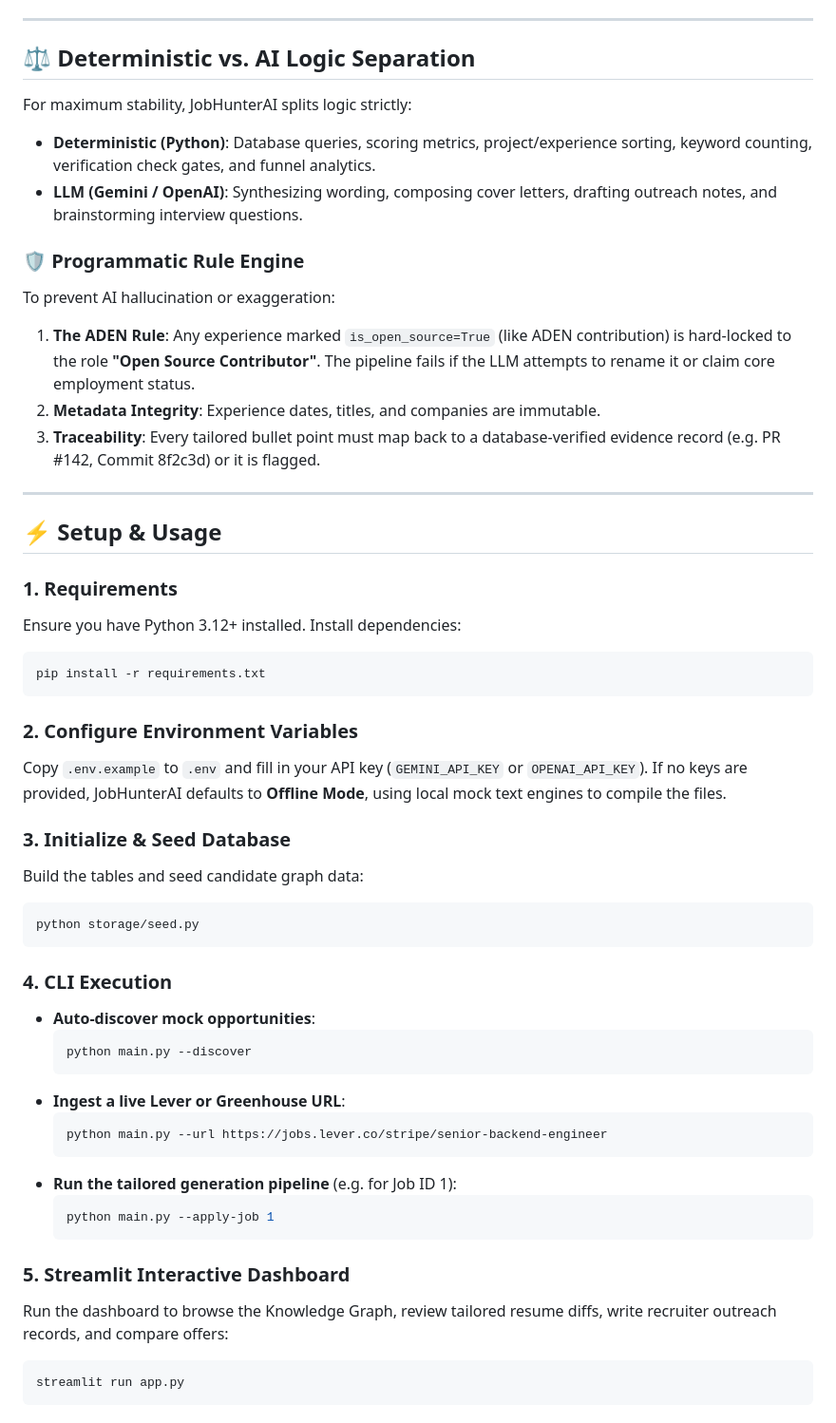
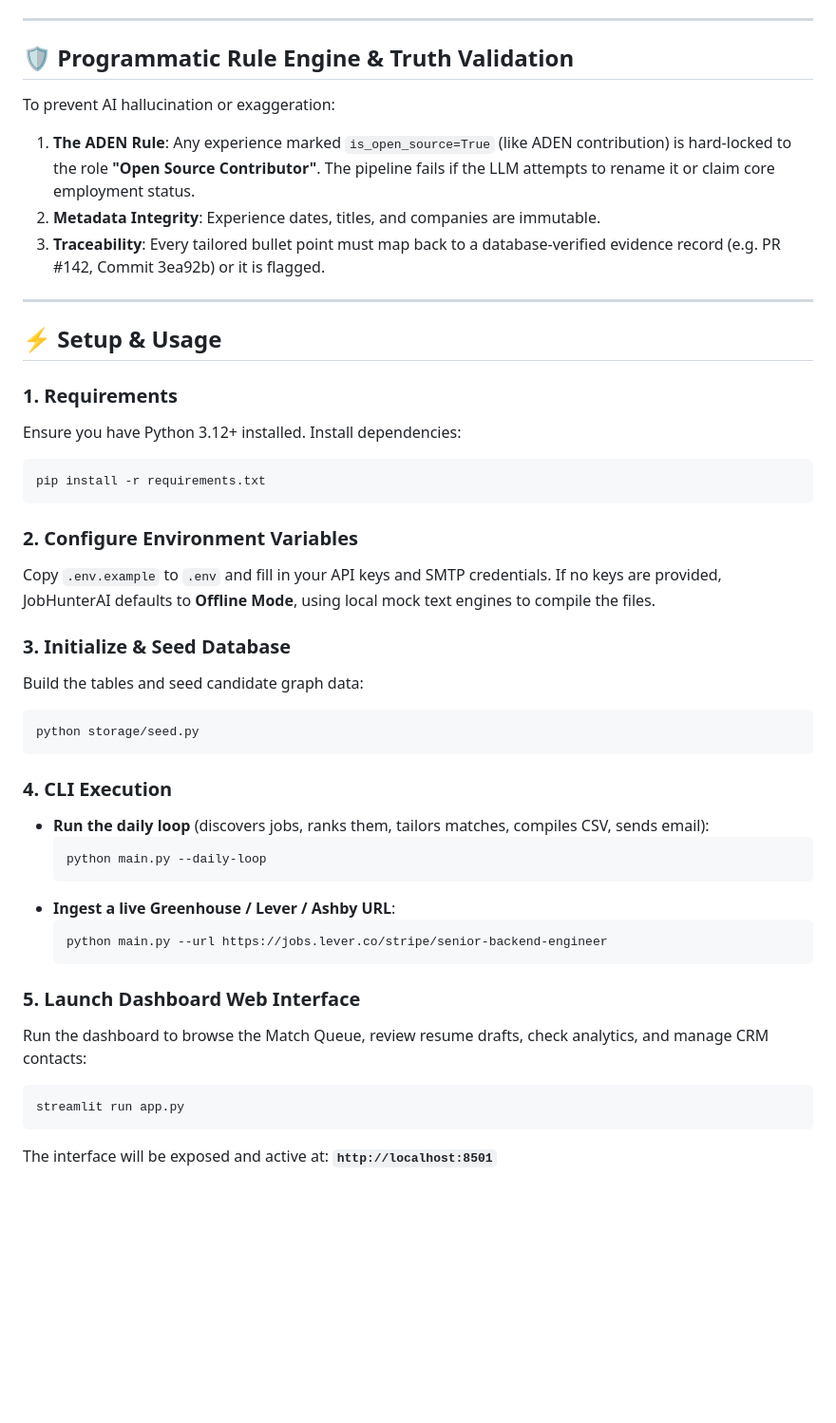
Before and after one commit to omichauhan-lgtm/JobHunterAI, a Markdown page: JobHunterAI/README.md, the part around one of its changes. Shown at 95% size. GitHub-like rendering; blank space fills up the shorter version.

````diff
--- a/JobHunterAI/README.md
+++ b/JobHunterAI/README.md
@@ -104,17 +115,12 @@ The database uses **SQLAlchemy 2.0** to model candidate records as a connected g
 
 ---
 
-## ⚖️ Deterministic vs. AI Logic Separation
+## 🛡️ Programmatic Rule Engine & Truth Validation
 
-For maximum stability, JobHunterAI splits logic strictly:
-* **Deterministic (Python)**: Database queries, scoring metrics, project/experience sorting, keyword counting, verification check gates, and funnel analytics.
-* **LLM (Gemini / OpenAI)**: Synthesizing wording, composing cover letters, drafting outreach notes, and brainstorming interview questions.
-
-### 🛡️ Programmatic Rule Engine
 To prevent AI hallucination or exaggeration:
 1. **The ADEN Rule**: Any experience marked `is_open_source=True` (like ADEN contribution) is hard-locked to the role **"Open Source Contributor"**. The pipeline fails if the LLM attempts to rename it or claim core employment status.
 2. **Metadata Integrity**: Experience dates, titles, and companies are immutable.
-3. **Traceability**: Every tailored bullet point must map back to a database-verified evidence record (e.g. PR #142, Commit 8f2c3d) or it is flagged.
+3. **Traceability**: Every tailored bullet point must map back to a database-verified evidence record (e.g. PR #142, Commit 3ea92b) or it is flagged.
 
 ---
 
@@ -127,7 +133,7 @@ pip install -r requirements.txt
 ```
 
 ### 2. Configure Environment Variables
-Copy `.env.example` to `.env` and fill in your API key (`GEMINI_API_KEY` or `OPENAI_API_KEY`). If no keys are provided, JobHunterAI defaults to **Offline Mode**, using local mock text engines to compile the files.
+Copy `.env.example` to `.env` and fill in your API keys and SMTP credentials. If no keys are provided, JobHunterAI defaults to **Offline Mode**, using local mock text engines to compile the files.
 
 ### 3. Initialize & Seed Database
 Build the tables and seed candidate graph data:
@@ -136,21 +142,18 @@ python storage/seed.py
 ```
 
 ### 4. CLI Execution
-- **Auto-discover mock opportunities**:
+- **Run the daily loop** (discovers jobs, ranks them, tailors matches, compiles CSV, sends email):
   ```bash
-  python main.py --discover
+  python main.py --daily-loop
   ```
-- **Ingest a live Lever or Greenhouse URL**:
+- **Ingest a live Greenhouse / Lever / Ashby URL**:
   ```bash
   python main.py --url https://jobs.lever.co/stripe/senior-backend-engineer
   ```
-- **Run the tailored generation pipeline** (e.g. for Job ID 1):
-  ```bash
-  python main.py --apply-job 1
-  ```
 
-### 5. Streamlit Interactive Dashboard
-Run the dashboard to browse the Knowledge Graph, review tailored resume diffs, write recruiter outreach records, and compare offers:
+### 5. Launch Dashboard Web Interface
+Run the dashboard to browse the Match Queue, review resume drafts, check analytics, and manage CRM contacts:
 ```bash
 streamlit run app.py
 ```
+The interface will be exposed and active at: **`http://localhost:8501`**
````
Also changed, not shown: other parts of JobHunterAI/README.md (+51 -40 lines).
